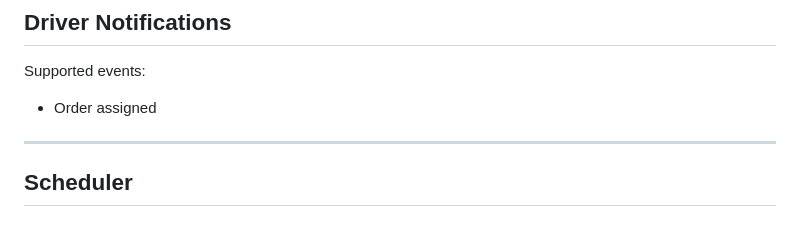
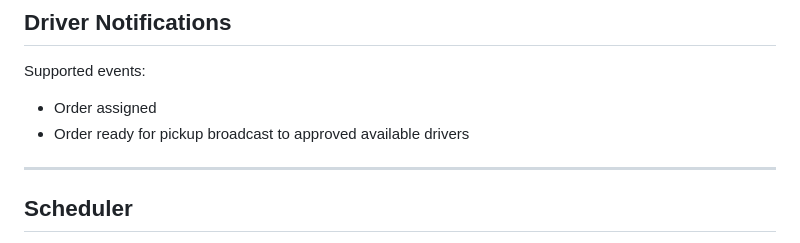
Before and after one commit to sardok111938-hue/MediFast, a Markdown page: docs/NOTIFICATIONS.md, the part around the change. GitHub-like rendering.

Commit message:
Update driver notification docs

```diff
--- a/docs/NOTIFICATIONS.md
+++ b/docs/NOTIFICATIONS.md
@@ -143,6 +143,7 @@ Supported events:
 Supported events:
 
 * Order assigned
+* Order ready for pickup broadcast to approved available drivers
 
 ---
 
```
